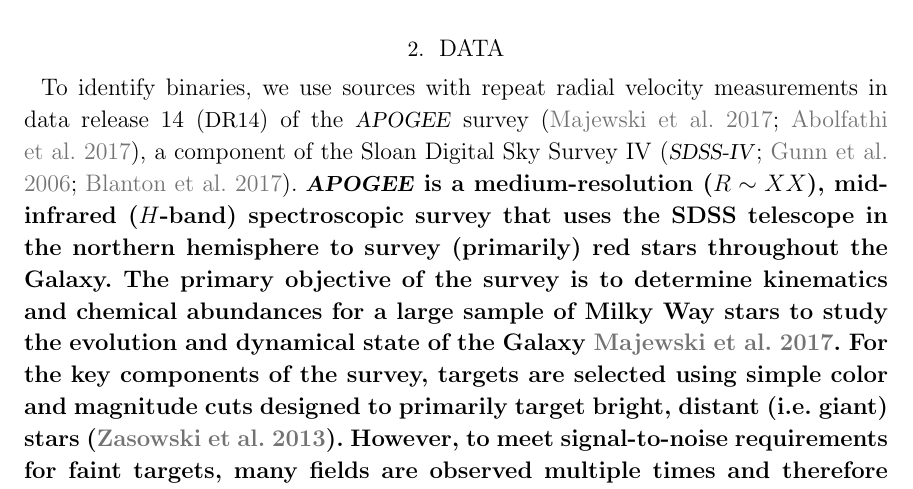
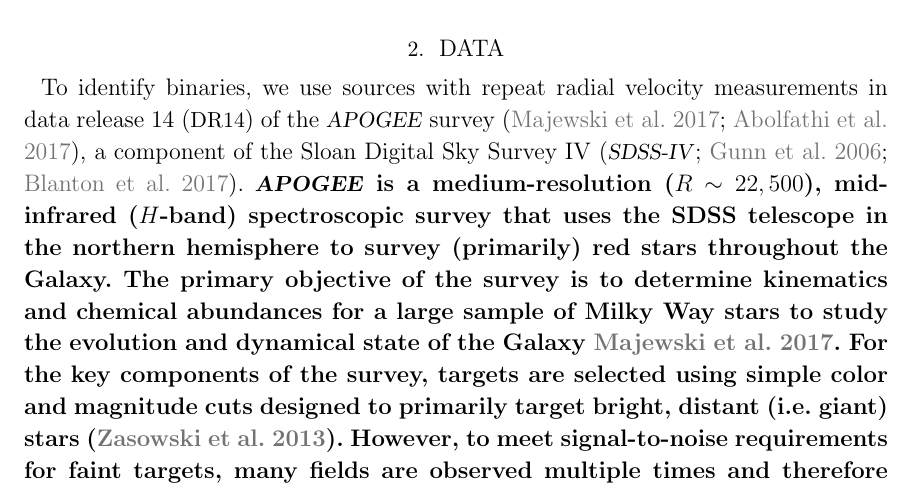
Before and after one commit to adrn/TidalCircularization, a LaTeX paper (paper/tidal-circ.tex): part of page 4 of 16, cut so that both start at the same text. Compiled offline with pdfLaTeX; a LaTeX package or settings file that is missing is left out.

Commit message:
resolution

```diff
--- a/paper/tidal-circ.tex
+++ b/paper/tidal-circ.tex
@@ -212,7 +212,7 @@
 data release 14 (\DR) of the \apogee\ survey
 (\citealt{Majewski:2017,Abolfathi:2017}), a component of the Sloan Digital Sky
 Survey IV (\sdssiv; \citealt{Gunn:2006,Blanton:2017}).
-\changes{\apogee\ is a medium-resolution ($R \sim XX$), mid-infrared ($H$-band) spectroscopic survey that uses the SDSS telescope in the northern hemisphere to survey (primarily) red stars throughout the Galaxy.
+\changes{\apogee\ is a medium-resolution ($R \sim 22,500$), mid-infrared ($H$-band) spectroscopic survey that uses the SDSS telescope in the northern hemisphere to survey (primarily) red stars throughout the Galaxy.
 The primary objective of the survey is to determine kinematics and chemical abundances for a large sample of Milky Way stars to study the evolution and dynamical state of the Galaxy \citealt{Majewski:2017}.
 For the key components of the survey, targets are selected using simple color and magnitude cuts designed to primarily target bright, distant (i.e. giant) stars (\citealt{Zasowski:2013}).
 However, to meet signal-to-noise requirements for faint targets, many fields are observed multiple times and therefore provide limited time-domain radial velocity measurements (e.g., \citealt{Nidever:2015}).
```
